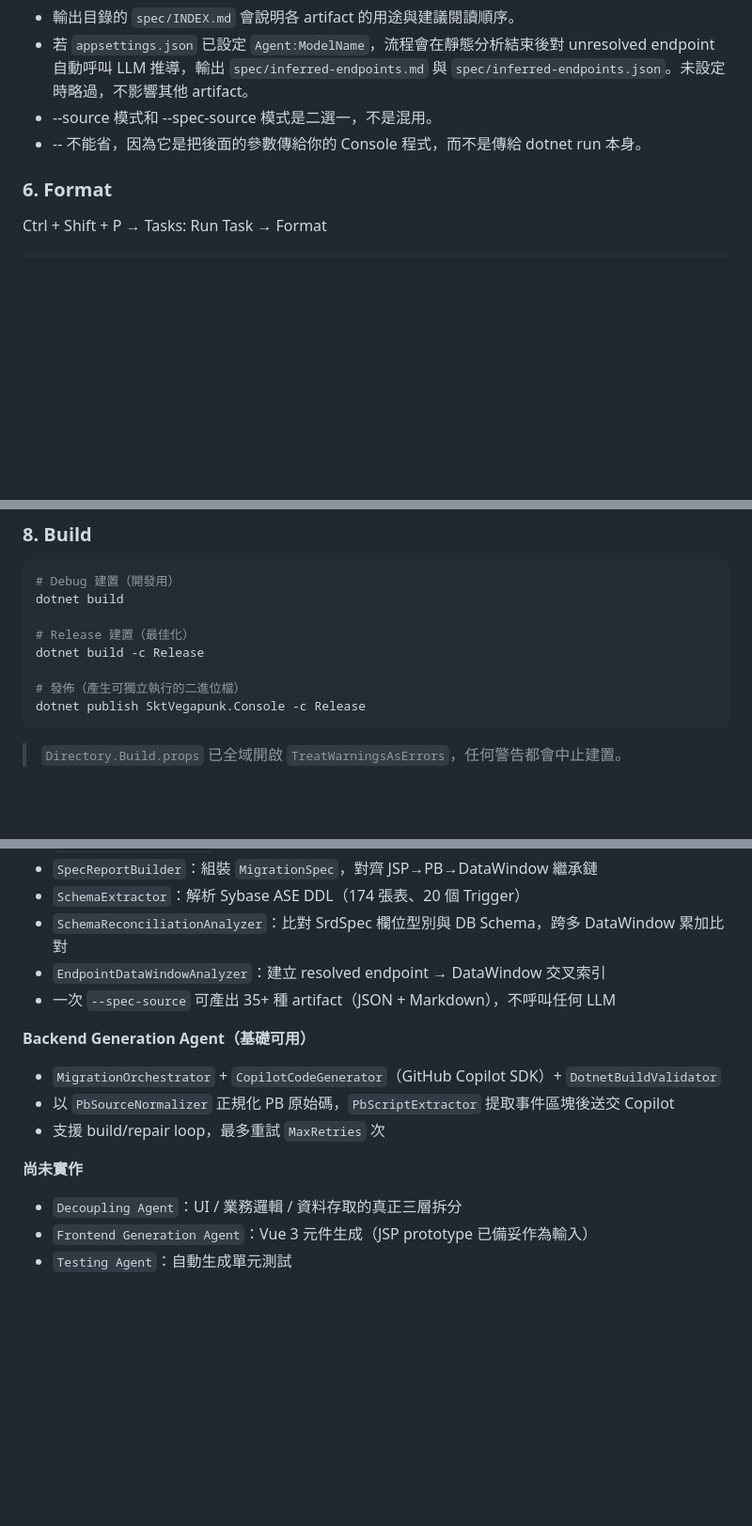
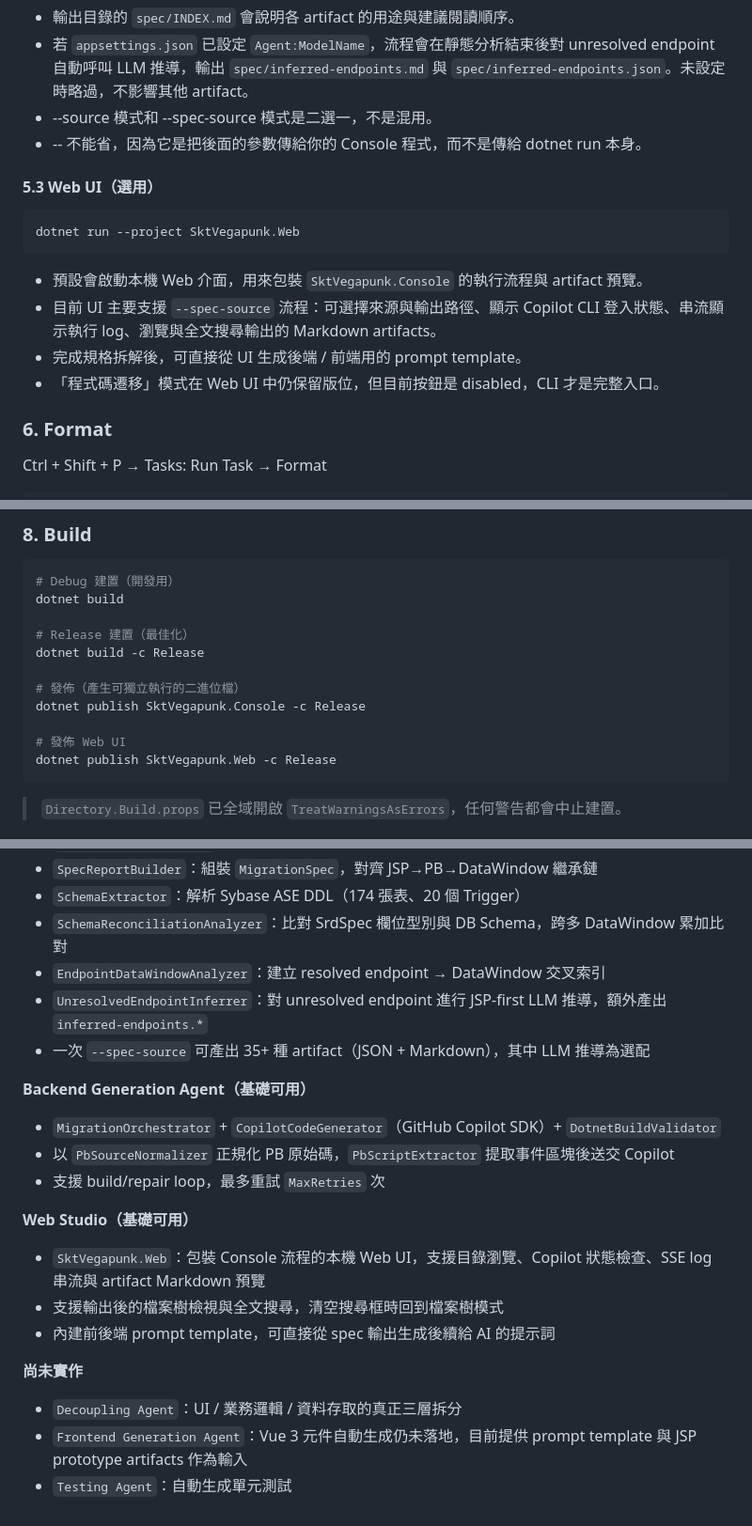
Before and after one commit to xllin0050/skt-vegapunk, a Markdown page: README.md, 3 parts joined by grey strips. Shown at 94% size. Rendered like a GitHub page; blank space fills up the shorter version.

Commit message:
feat: 新增 SktVegapunk.Web 作為本機操作介面，並更新相關文檔與提示模板

````diff
--- a/README.md
+++ b/README.md
@@ -134,6 +134,17 @@ appsettings.json → user-secrets → 環境變數
 - --source 模式和 --spec-source 模式是二選一，不是混用。
 - -- 不能省，因為它是把後面的參數傳給你的 Console 程式，而不是傳給 dotnet run 本身。
 
+#### 5.3 Web UI（選用）
+
+```bash
+dotnet run --project SktVegapunk.Web
+```
+
+- 預設會啟動本機 Web 介面，用來包裝 `SktVegapunk.Console` 的執行流程與 artifact 預覽。
+- 目前 UI 主要支援 `--spec-source` 流程：可選擇來源與輸出路徑、顯示 Copilot CLI 登入狀態、串流顯示執行 log、瀏覽與全文搜尋輸出的 Markdown artifacts。
+- 完成規格拆解後，可直接從 UI 生成後端 / 前端用的 prompt template。
+- 「程式碼遷移」模式在 Web UI 中仍保留版位，但目前按鈕是 disabled，CLI 才是完整入口。
+
 ### 6. Format
 
 Ctrl + Shift + P → Tasks: Run Task → Format
@@ -174,6 +185,9 @@ dotnet build -c Release
 
 # 發佈（產生可獨立執行的二進位檔）
 dotnet publish SktVegapunk.Console -c Release
+
+# 發佈 Web UI
+dotnet publish SktVegapunk.Web -c Release
 ```
 
 > `Directory.Build.props` 已全域開啟 `TreatWarningsAsErrors`，任何警告都會中止建置。
@@ -220,14 +238,20 @@ skt-vegapunk/
 - `SchemaExtractor`：解析 Sybase ASE DDL（174 張表、20 個 Trigger）
 - `SchemaReconciliationAnalyzer`：比對 SrdSpec 欄位型別與 DB Schema，跨多 DataWindow 累加比對
 - `EndpointDataWindowAnalyzer`：建立 resolved endpoint → DataWindow 交叉索引
-- 一次 `--spec-source` 可產出 35+ 種 artifact（JSON + Markdown），不呼叫任何 LLM
+- `UnresolvedEndpointInferrer`：對 unresolved endpoint 進行 JSP-first LLM 推導，額外產出 `inferred-endpoints.*`
+- 一次 `--spec-source` 可產出 35+ 種 artifact（JSON + Markdown），其中 LLM 推導為選配
 
 **Backend Generation Agent（基礎可用）**
 - `MigrationOrchestrator` + `CopilotCodeGenerator`（GitHub Copilot SDK）+ `DotnetBuildValidator`
 - 以 `PbSourceNormalizer` 正規化 PB 原始碼，`PbScriptExtractor` 提取事件區塊後送交 Copilot
 - 支援 build/repair loop，最多重試 `MaxRetries` 次
 
+**Web Studio（基礎可用）**
+- `SktVegapunk.Web`：包裝 Console 流程的本機 Web UI，支援目錄瀏覽、Copilot 狀態檢查、SSE log 串流與 artifact Markdown 預覽
+- 支援輸出後的檔案樹檢視與全文搜尋，清空搜尋框時回到檔案樹模式
+- 內建前後端 prompt template，可直接從 spec 輸出生成後續給 AI 的提示詞
+
 **尚未實作**
 - `Decoupling Agent`：UI / 業務邏輯 / 資料存取的真正三層拆分
-- `Frontend Generation Agent`：Vue 3 元件生成（JSP prototype 已備妥作為輸入）
+- `Frontend Generation Agent`：Vue 3 元件自動生成仍未落地，目前提供 prompt template 與 JSP prototype artifacts 作為輸入
 - `Testing Agent`：自動生成單元測試
````
Also changed, not shown: other parts of README.md (+4 -0 lines), AGENTS.md (+4 -1 lines), docs/PUNK_RECORDS.md (+35 -0 lines).
